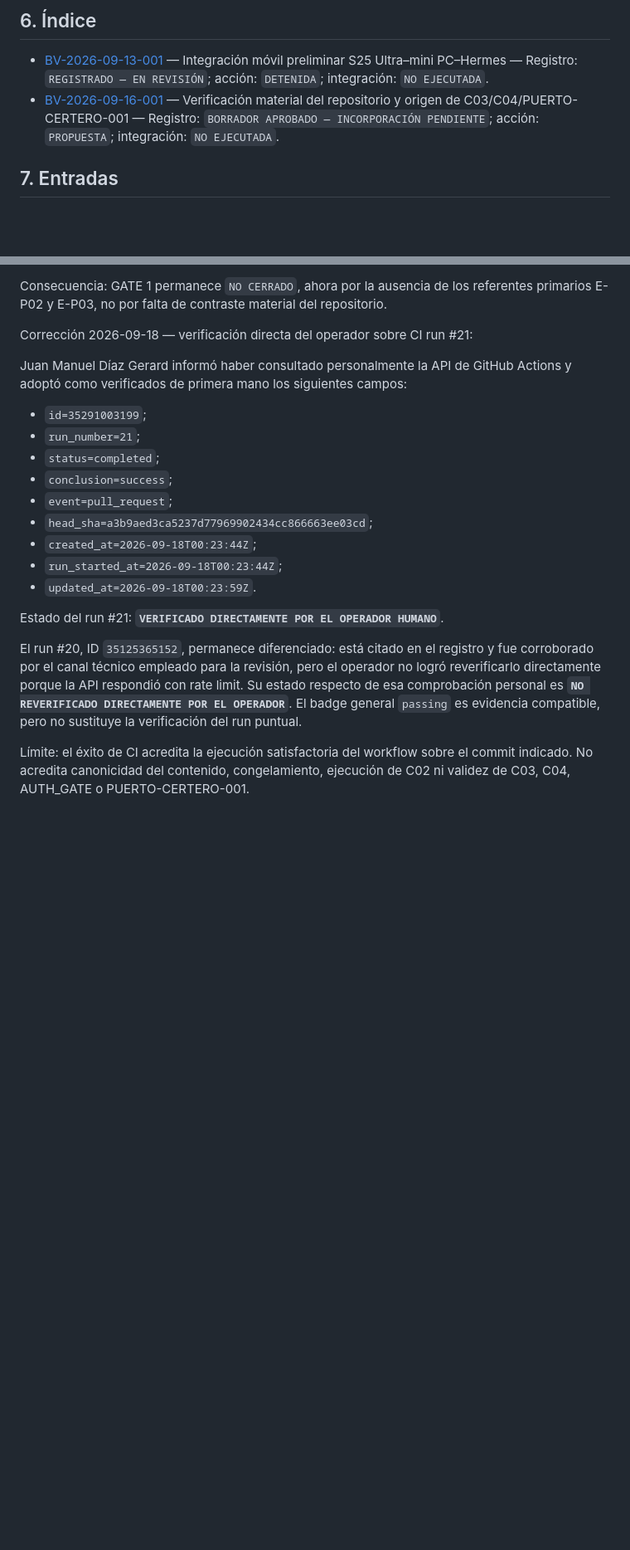
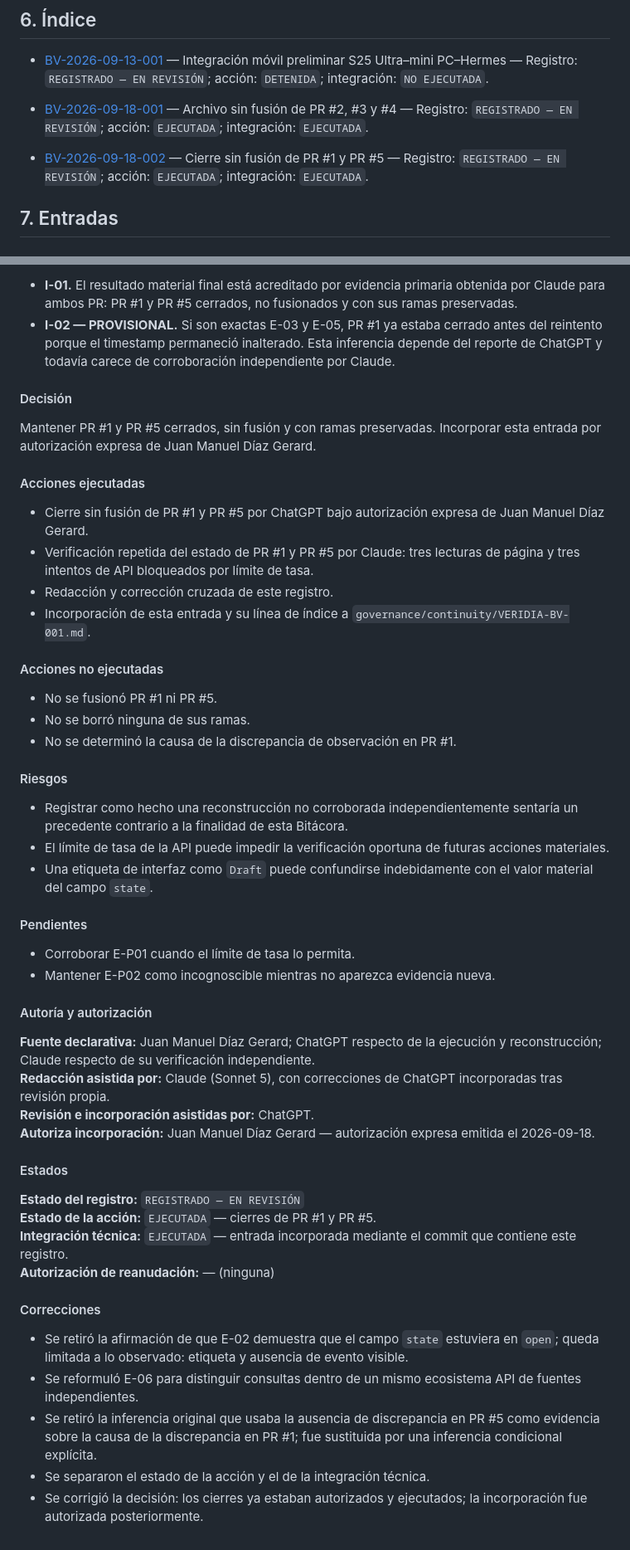
Before and after one commit to Chatitaycharro/VERIDIA-, a Markdown page: governance/continuity/VERIDIA-BV-001.md, 2 parts joined by grey strips. Shown at 83% size. Drawn GitHub-style; blank space fills up the shorter version.

```diff
--- a/governance/continuity/VERIDIA-BV-001.md
+++ b/governance/continuity/VERIDIA-BV-001.md
@@ -85,7 +85,10 @@ Los campos opcionales pueden omitirse cuando no sean aplicables. La captura ordi
 ## 6. Índice
 
 - [BV-2026-09-13-001](#bv-2026-09-13-001--integración-móvil-preliminar-s25-ultramini-pchermes) — Integración móvil preliminar S25 Ultra–mini PC–Hermes — Registro: `REGISTRADO — EN REVISIÓN`; acción: `DETENIDA`; integración: `NO EJECUTADA`.
-- [BV-2026-09-16-001](#bv-2026-09-16-001--verificación-material-del-repositorio-y-origen-de-c03c04puerto-certero-001) — Verificación material del repositorio y origen de C03/C04/PUERTO-CERTERO-001 — Registro: `BORRADOR APROBADO — INCORPORACIÓN PENDIENTE`; acción: `PROPUESTA`; integración: `NO EJECUTADA`.
+
+- [BV-2026-09-18-001](#bv-2026-09-18-001--archivo-sin-fusión-de-pr-2-3-y-4) — Archivo sin fusión de PR #2, #3 y #4 — Registro: `REGISTRADO — EN REVISIÓN`; acción: `EJECUTADA`; integración: `EJECUTADA`.
+
+- [BV-2026-09-18-002](#bv-2026-09-18-002--cierre-sin-fusión-de-pr-1-y-pr-5) — Cierre sin fusión de PR #1 y PR #5 — Registro: `REGISTRADO — EN REVISIÓN`; acción: `EJECUTADA`; integración: `EJECUTADA`.
 
 ## 7. Entradas
 
@@ -296,35 +286,53 @@ autoriza la ejecución de C02 ni autoriza fusionar el PR #6.
 
-Consecuencia: GATE 1 permanece `NO CERRADO`, ahora por la ausencia de los
-referentes primarios E-P02 y E-P03, no por falta de contraste material del
-repositorio.
+- **I-01.** El resultado material final está acreditado por evidencia primaria obtenida por Claude para ambos PR: PR #1 y PR #5 cerrados, no fusionados y con sus ramas preservadas.
+- **I-02 — PROVISIONAL.** Si son exactas E-03 y E-05, PR #1 ya estaba cerrado antes del reintento porque el timestamp permaneció inalterado. Esta inferencia depende del reporte de ChatGPT y todavía carece de corroboración independiente por Claude.
 
+#### Decisión
 
-Corrección 2026-09-18 — verificación directa del operador sobre CI run #21:
+Mantener PR #1 y PR #5 cerrados, sin fusión y con ramas preservadas. Incorporar esta entrada por autorización expresa de Juan Manuel Díaz Gerard.
 
-Juan Manuel Díaz Gerard informó haber consultado personalmente la API de
-GitHub Actions y adoptó como verificados de primera mano los siguientes
-campos:
+#### Acciones ejecutadas
 
-- `id=35291003199`;
-- `run_number=21`;
-- `status=completed`;
-- `conclusion=success`;
-- `event=pull_request`;
-- `head_sha=a3b9aed3ca5237d77969902434cc866663ee03cd`;
-- `created_at=2026-09-18T00:23:44Z`;
-- `run_started_at=2026-09-18T00:23:44Z`;
-- `updated_at=2026-09-18T00:23:59Z`.
+- Cierre sin fusión de PR #1 y PR #5 por ChatGPT bajo autorización expresa de Juan Manuel Díaz Gerard.
+- Verificación repetida del estado de PR #1 y PR #5 por Claude: tres lecturas de página y tres intentos de API bloqueados por límite de tasa.
+- Redacción y corrección cruzada de este registro.
+- Incorporación de esta entrada y su línea de índice a `governance/continuity/VERIDIA-BV-001.md`.
 
-Estado del run #21: **`VERIFICADO DIRECTAMENTE POR EL OPERADOR HUMANO`**.
+#### Acciones no ejecutadas
 
-El run #20, ID `35125365152`, permanece diferenciado: está citado en el
-registro y fue corroborado por el canal técnico empleado para la revisión,
-pero el operador no logró reverificarlo directamente porque la API respondió
-con rate limit. Su estado respecto de esa comprobación personal es
-**`NO REVERIFICADO DIRECTAMENTE POR EL OPERADOR`**. El badge general
-`passing` es evidencia compatible, pero no sustituye la verificación del
-run puntual.
+- No se fusionó PR #1 ni PR #5.
+- No se borró ninguna de sus ramas.
+- No se determinó la causa de la discrepancia de observación en PR #1.
 
-Límite: el éxito de CI acredita la ejecución satisfactoria del workflow sobre
-el commit indicado. No acredita canonicidad del contenido, congelamiento,
-ejecución de C02 ni validez de C03, C04, AUTH_GATE o PUERTO-CERTERO-001.
+#### Riesgos
+
+- Registrar como hecho una reconstrucción no corroborada independientemente sentaría un precedente contrario a la finalidad de esta Bitácora.
+- El límite de tasa de la API puede impedir la verificación oportuna de futuras acciones materiales.
+- Una etiqueta de interfaz como `Draft` puede confundirse indebidamente con el valor material del campo `state`.
+
+#### Pendientes
+
+- Corroborar E-P01 cuando el límite de tasa lo permita.
+- Mantener E-P02 como incognoscible mientras no aparezca evidencia nueva.
+
+#### Autoría y autorización
+
+**Fuente declarativa:** Juan Manuel Díaz Gerard; ChatGPT respecto de la ejecución y reconstrucción; Claude respecto de su verificación independiente.
+**Redacción asistida por:** Claude (Sonnet 5), con correcciones de ChatGPT incorporadas tras revisión propia.
+**Revisión e incorporación asistidas por:** ChatGPT.
+**Autoriza incorporación:** Juan Manuel Díaz Gerard — autorización expresa emitida el 2026-09-18.
+
+#### Estados
+
+**Estado del registro:** `REGISTRADO — EN REVISIÓN`
+**Estado de la acción:** `EJECUTADA` — cierres de PR #1 y PR #5.
+**Integración técnica:** `EJECUTADA` — entrada incorporada mediante el commit que contiene este registro.
+**Autorización de reanudación:** — (ninguna)
+
+#### Correcciones
+
+- Se retiró la afirmación de que E-02 demuestra que el campo `state` estuviera en `open`; queda limitada a lo observado: etiqueta y ausencia de evento visible.
+- Se reformuló E-06 para distinguir consultas dentro de un mismo ecosistema API de fuentes independientes.
+- Se retiró la inferencia original que usaba la ausencia de discrepancia en PR #5 como evidencia sobre la causa de la discrepancia en PR #1; fue sustituida por una inferencia condicional explícita.
+- Se separaron el estado de la acción y el de la integración técnica.
+- Se corrigió la decisión: los cierres ya estaban autorizados y ejecutados; la incorporación fue autorizada posteriormente.
```
Also changed, not shown: other parts of governance/continuity/VERIDIA-BV-001.md (+65 -78 lines).
